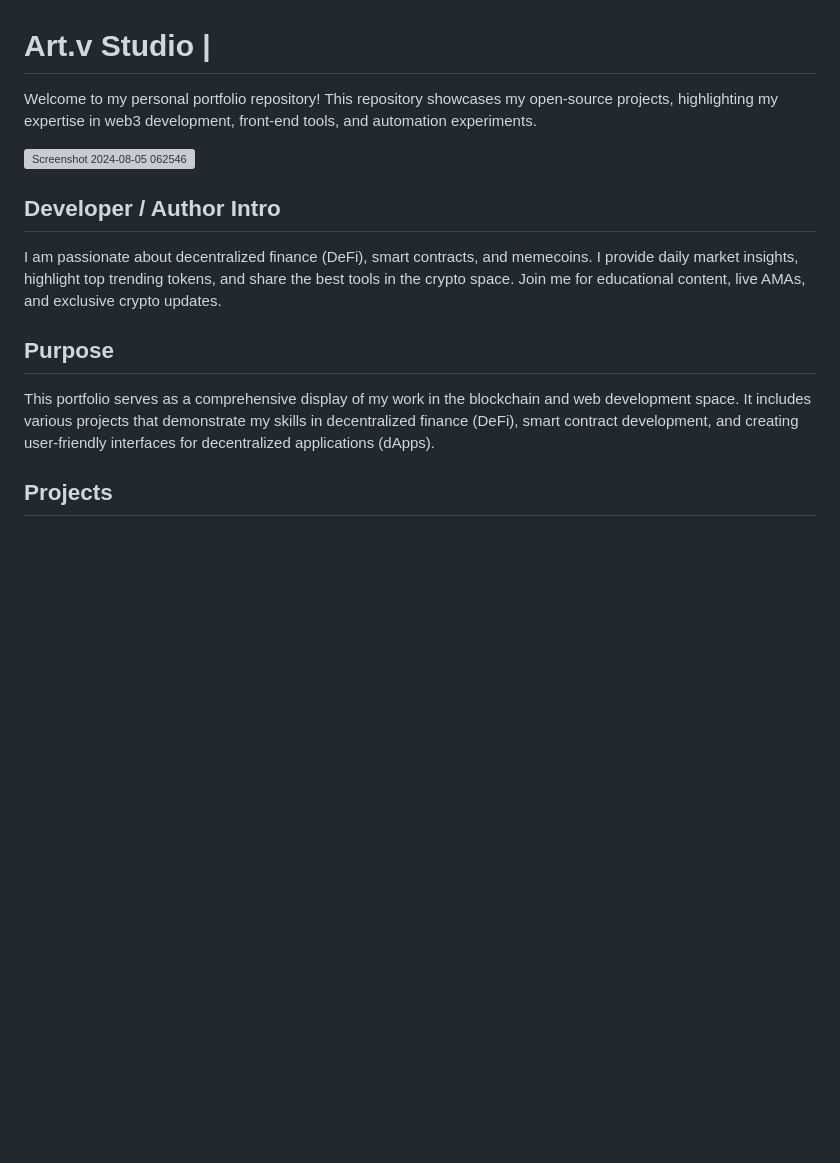
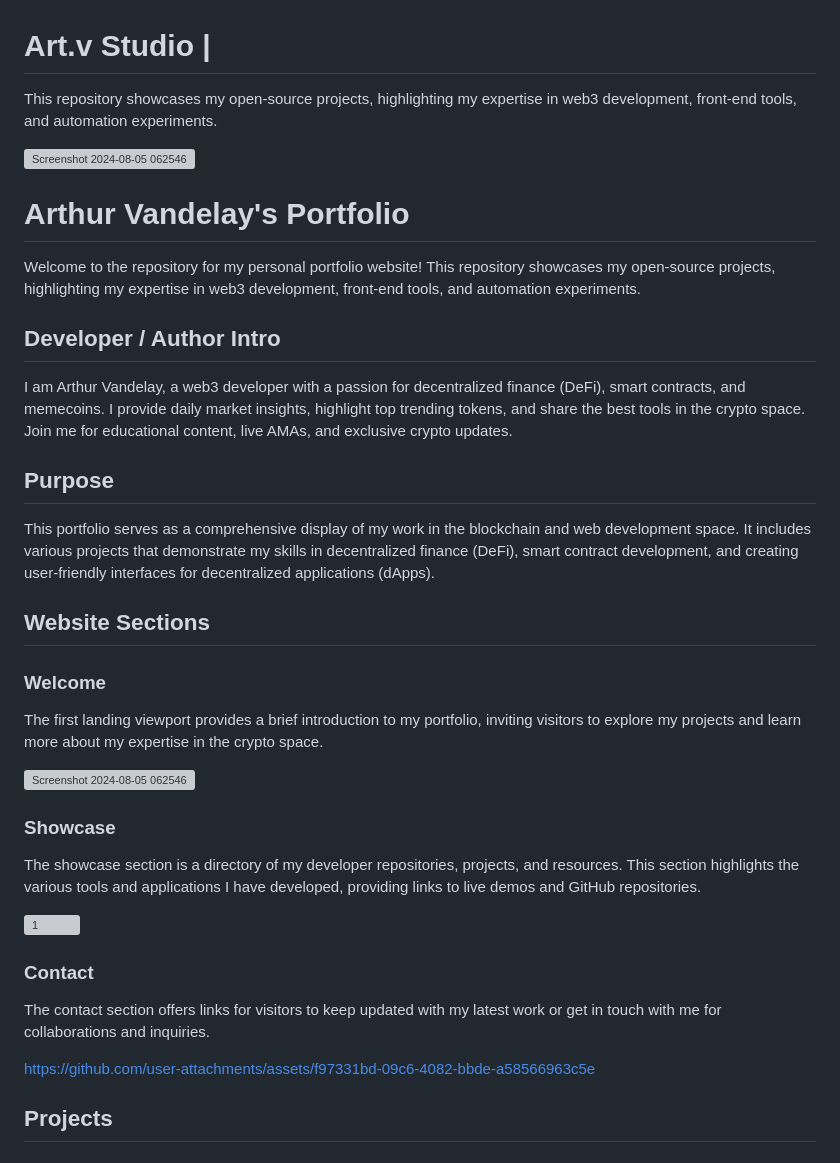
Before and after one commit to DeFi-Vandelay/arthurvandelay.dev, a Markdown page: README.md, the part around one of its changes. Rendered like a GitHub page; blank space fills up the shorter version; grey boxes are pictures that could not be loaded.

```diff
--- a/README.md
+++ b/README.md
@@ -1,17 +1,38 @@
 # Art.v Studio |
 
-Welcome to my personal portfolio repository! This repository showcases my open-source projects, highlighting my expertise in web3 development, front-end tools, and automation experiments.
+This repository showcases my open-source projects, highlighting my expertise in web3 development, front-end tools, and automation experiments.
 
 ![Screenshot 2024-08-05 062546](https://github.com/user-attachments/assets/2b6c5883-0f4f-474b-a9ed-75f253455e0f)
 
+# Arthur Vandelay's Portfolio
+
+Welcome to the repository for my personal portfolio website! This repository showcases my open-source projects, highlighting my expertise in web3 development, front-end tools, and automation experiments.
 
 ## Developer / Author Intro
 
-I am passionate about decentralized finance (DeFi), smart contracts, and memecoins. I provide daily market insights, highlight top trending tokens, and share the best tools in the crypto space. Join me for educational content, live AMAs, and exclusive crypto updates.
+I am Arthur Vandelay, a web3 developer with a passion for decentralized finance (DeFi), smart contracts, and memecoins. I provide daily market insights, highlight top trending tokens, and share the best tools in the crypto space. Join me for educational content, live AMAs, and exclusive crypto updates.
 
 ## Purpose
 
 This portfolio serves as a comprehensive display of my work in the blockchain and web development space. It includes various projects that demonstrate my skills in decentralized finance (DeFi), smart contract development, and creating user-friendly interfaces for decentralized applications (dApps).
+
+## Website Sections
+
+### Welcome
+The first landing viewport provides a brief introduction to my portfolio, inviting visitors to explore my projects and learn more about my expertise in the crypto space.
+
+![Screenshot 2024-08-05 062546](https://github.com/user-attachments/assets/2b6c5883-0f4f-474b-a9ed-75f253455e0f)
+
+### Showcase
+The showcase section is a directory of my developer repositories, projects, and resources. This section highlights the various tools and applications I have developed, providing links to live demos and GitHub repositories.
+
+![1](https://github.com/user-attachments/assets/0f8860db-7997-4803-84f1-c5f7240aa3c3)
+
+### Contact
+The contact section offers links for visitors to keep updated with my latest work or get in touch with me for collaborations and inquiries.
+
+https://github.com/user-attachments/assets/f97331bd-09c6-4082-bbde-a58566963c5e
+
 
 ## Projects
 
```
Also changed, not shown: other parts of README.md (+19 -6 lines).
